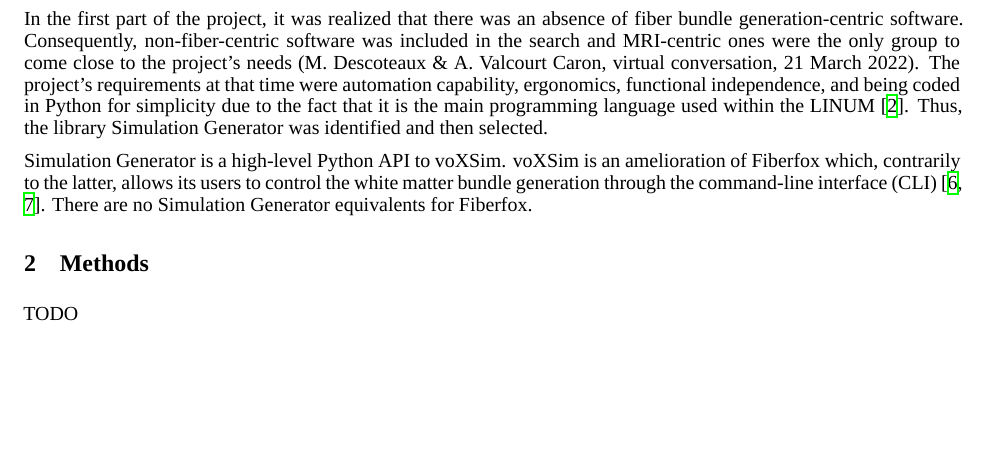
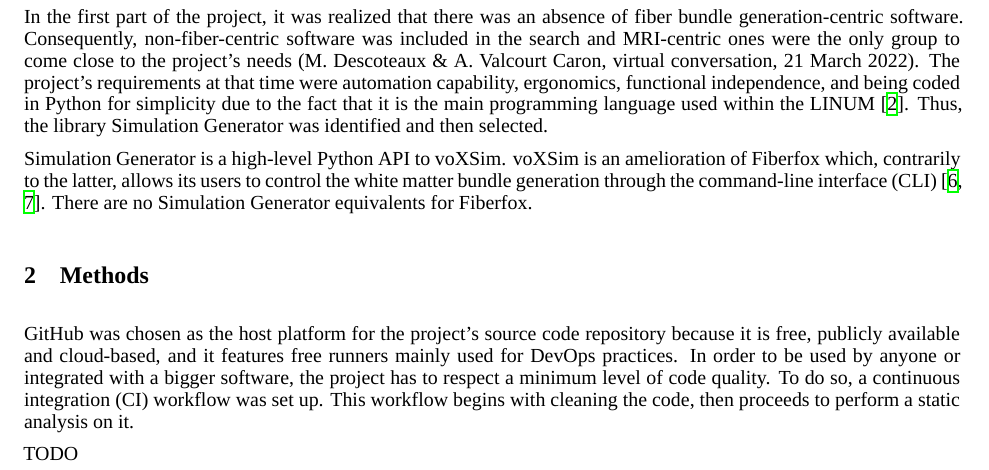
Before and after one commit to benoit-dubreuil/fiber-config-generator, a LaTeX paper (report/report.tex): part of page 1 of 4, cut so that both start at the same text, the shorter picture padded with empty space. Compiled offline with XeLaTeX; a missing font is replaced by an installed copy or a similar font.

Commit message:
Desc CI in methods

```diff
--- a/report/report.tex
+++ b/report/report.tex
@@ -101,6 +101,11 @@
 
   \section{Methods}\label{sec:methodology}
 
+  GitHub was chosen as the host platform for the project's source code repository because it is free, publicly available and cloud-based, and it features free runners mainly used for DevOps practices.
+  In order to be used by anyone or integrated with a bigger software, the project has to respect a minimum level of code quality.
+  To do so, a continuous integration (CI) workflow was set up.
+  This workflow begins with cleaning the code, then proceeds to perform a static analysis on it.
+
   TODO
 
 
```
